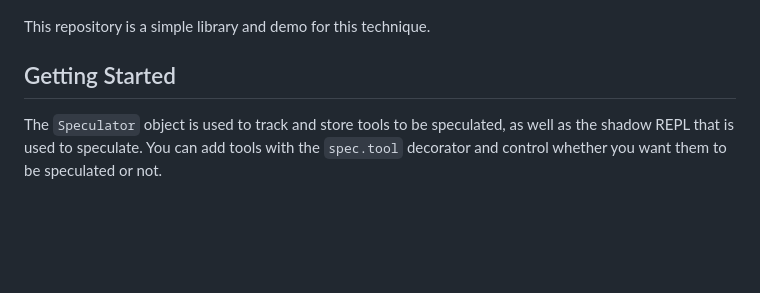
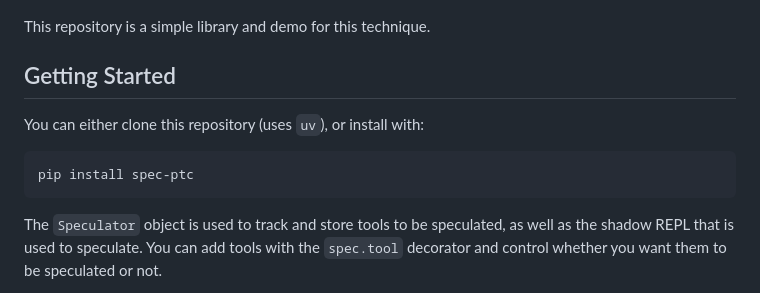
Before and after one commit to alexzhang13/spec-ptc, a Markdown page: README.md, the part around the change. Rendered like a GitHub page; blank space fills up the shorter version.

Commit message:
add pypi

````diff
--- a/README.md
+++ b/README.md
@@ -18,6 +18,12 @@ spec-ptc   tokens──────────────────▶ exec:
 This repository is a simple library and demo for this technique.
 
 ## Getting Started
+
+You can either clone this repository (uses `uv`), or install with:
+
+```bash
+pip install spec-ptc
+```
 
 The `Speculator` object is used to track and store tools to be speculated, as well as the shadow REPL that is used to speculate. You can add tools with the `spec.tool` decorator and control whether you want them to be speculated or not.
 
````
